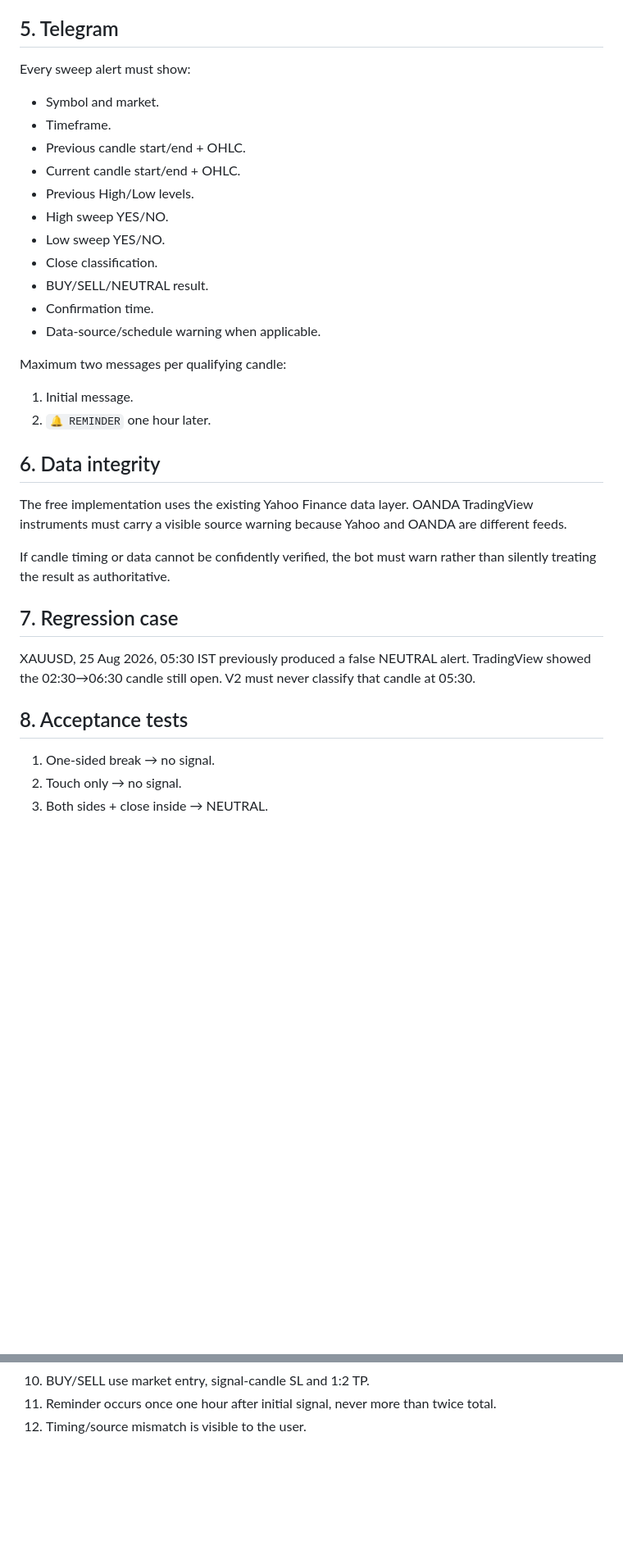
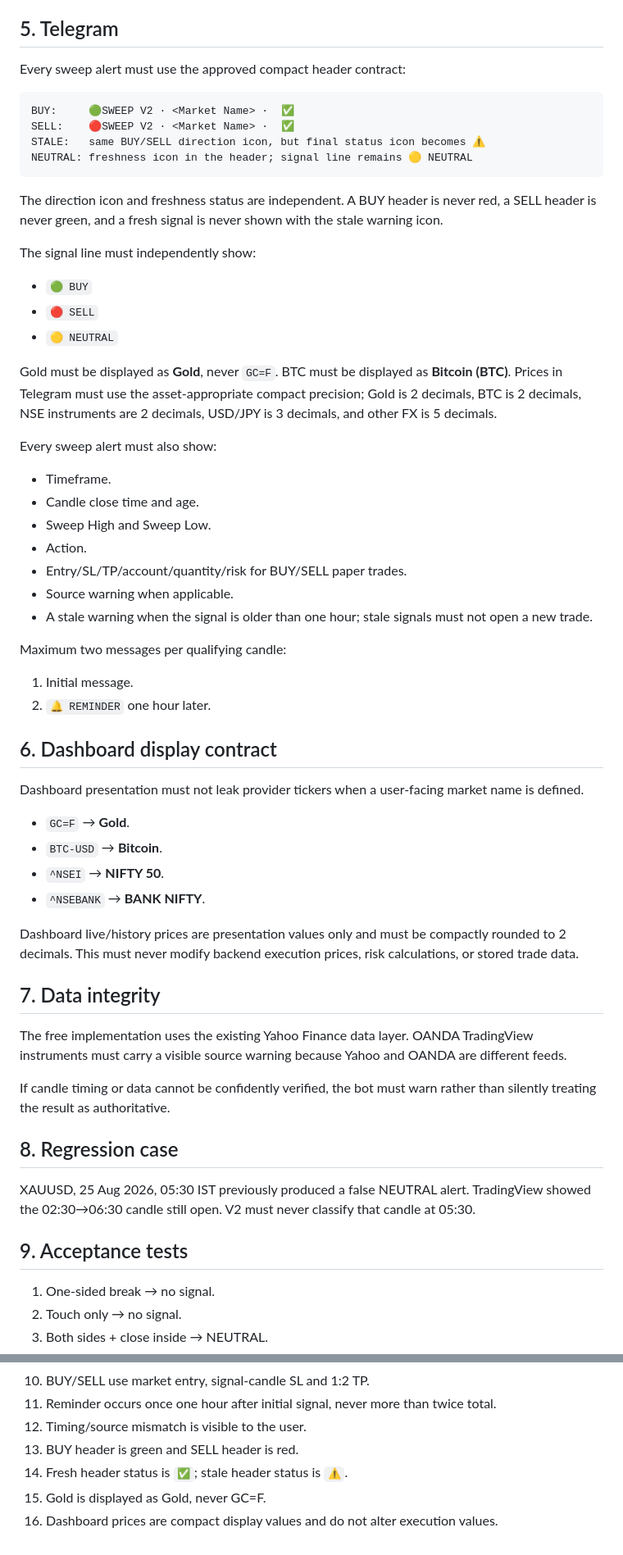
Before and after one commit to apmcshahpurabhitoni-gif/multi-strategy-telegram-bot, a Markdown page: SWEEP_ENGINE_SPEC.md, 2 parts joined by grey strips. Shown at 82% size. Rendered like a GitHub page; blank space fills up the shorter version.

Commit message:
docs: lock approved Sweep V2 display contract

````diff
--- a/SWEEP_ENGINE_SPEC.md
+++ b/SWEEP_ENGINE_SPEC.md
@@ -73,36 +73,62 @@ BUY and SELL only.
 
 ## 5. Telegram
 
-Every sweep alert must show:
+Every sweep alert must use the approved compact header contract:
 
-- Symbol and market.
+```text
+BUY:     🟢SWEEP V2 · <Market Name> ·  ✅
+SELL:    🔴SWEEP V2 · <Market Name> ·  ✅
+STALE:   same BUY/SELL direction icon, but final status icon becomes ⚠️
+NEUTRAL: freshness icon in the header; signal line remains 🟡 NEUTRAL
+```
+
+The direction icon and freshness status are independent. A BUY header is never red, a SELL header is never green, and a fresh signal is never shown with the stale warning icon.
+
+The signal line must independently show:
+
+- `🟢 BUY`
+- `🔴 SELL`
+- `🟡 NEUTRAL`
+
+Gold must be displayed as **Gold**, never `GC=F`. BTC must be displayed as **Bitcoin (BTC)**. Prices in Telegram must use the asset-appropriate compact precision; Gold is 2 decimals, BTC is 2 decimals, NSE instruments are 2 decimals, USD/JPY is 3 decimals, and other FX is 5 decimals.
+
+Every sweep alert must also show:
+
 - Timeframe.
-- Previous candle start/end + OHLC.
-- Current candle start/end + OHLC.
-- Previous High/Low levels.
-- High sweep YES/NO.
-- Low sweep YES/NO.
-- Close classification.
-- BUY/SELL/NEUTRAL result.
-- Confirmation time.
-- Data-source/schedule warning when applicable.
+- Candle close time and age.
+- Sweep High and Sweep Low.
+- Action.
+- Entry/SL/TP/account/quantity/risk for BUY/SELL paper trades.
+- Source warning when applicable.
+- A stale warning when the signal is older than one hour; stale signals must not open a new trade.
 
 Maximum two messages per qualifying candle:
 
 1. Initial message.
 2. `🔔 REMINDER` one hour later.
 
-## 6. Data integrity
+## 6. Dashboard display contract
+
+Dashboard presentation must not leak provider tickers when a user-facing market name is defined.
+
+- `GC=F` → **Gold**.
+- `BTC-USD` → **Bitcoin**.
+- `^NSEI` → **NIFTY 50**.
+- `^NSEBANK` → **BANK NIFTY**.
+
+Dashboard live/history prices are presentation values only and must be compactly rounded to 2 decimals. This must never modify backend execution prices, risk calculations, or stored trade data.
+
+## 7. Data integrity
 
 The free implementation uses the existing Yahoo Finance data layer. OANDA TradingView instruments must carry a visible source warning because Yahoo and OANDA are different feeds.
 
 If candle timing or data cannot be confidently verified, the bot must warn rather than silently treating the result as authoritative.
 
-## 7. Regression case
+## 8. Regression case
 
 XAUUSD, 25 Aug 2026, 05:30 IST previously produced a false NEUTRAL alert. TradingView showed the 02:30→06:30 candle still open. V2 must never classify that candle at 05:30.
 
-## 8. Acceptance tests
+## 9. Acceptance tests
 
 1. One-sided break → no signal.
 2. Touch only → no signal.
@@ -116,3 +142,7 @@ XAUUSD, 25 Aug 2026, 05:30 IST previously produced a false NEUTRAL alert. Tradin
 10. BUY/SELL use market entry, signal-candle SL and 1:2 TP.
 11. Reminder occurs once one hour after initial signal, never more than twice total.
 12. Timing/source mismatch is visible to the user.
+13. BUY header is green and SELL header is red.
+14. Fresh header status is `✅`; stale header status is `⚠️`.
+15. Gold is displayed as Gold, never GC=F.
+16. Dashboard prices are compact display values and do not alter execution values.
````
